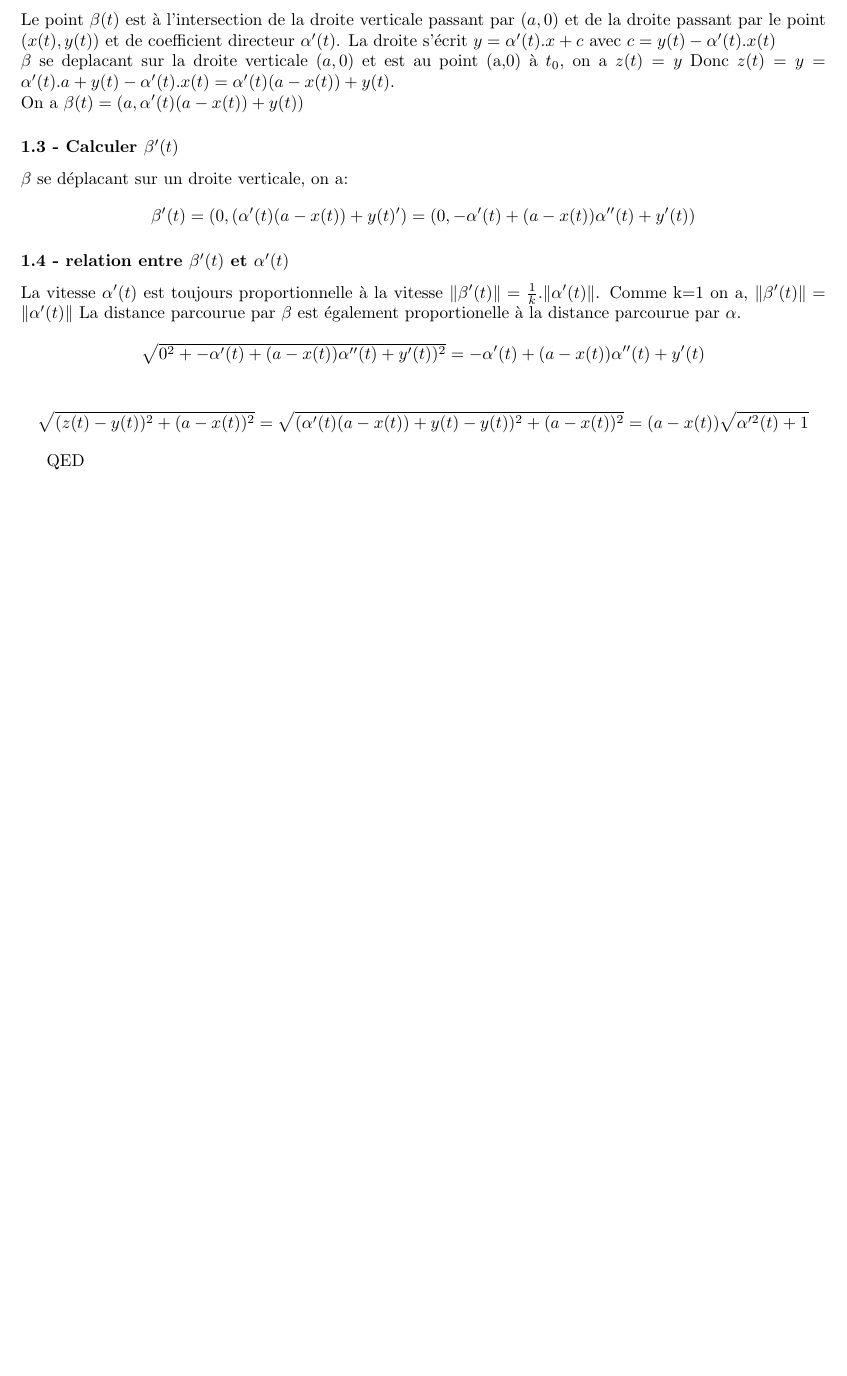
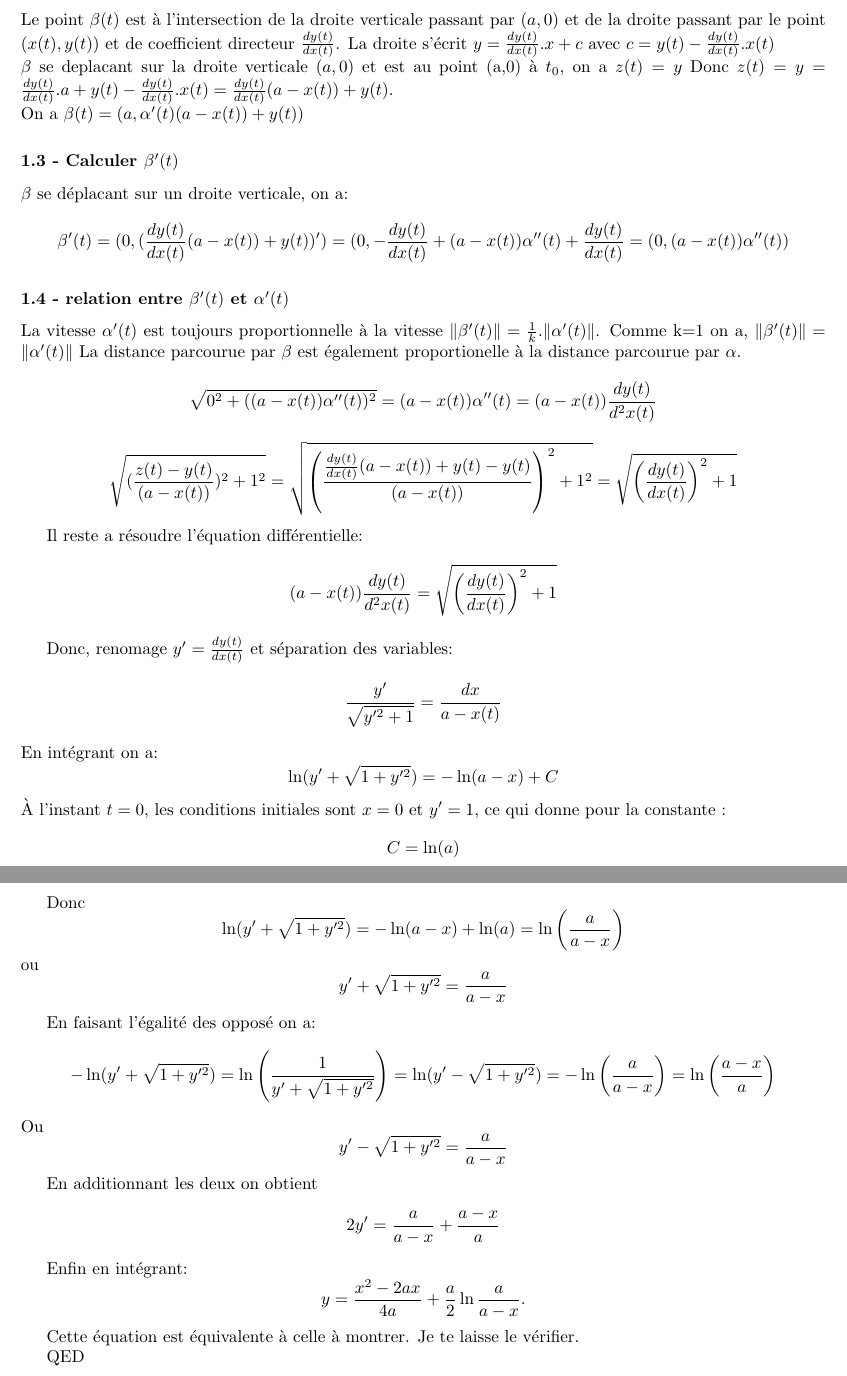
Before and after one commit to PAYRAULT/MPI, a LaTeX book (MEU252/DM1.tex): part of the page before the commit and two parts of pages 1 and 2 of 2 after it, the two joined at a grey line, cut so that both start at the same text, the shorter picture padded with empty space. Compiled offline with pdfLaTeX.

Commit message:
Topologie DM1

```diff
--- a/MEU252/DM1.tex
+++ b/MEU252/DM1.tex
@@ -84,27 +84,74 @@ Comme $\alpha(t)$ est sur la droite allant de $(x(t),y(t))$ vers $(a,z(t))$, on
 
 \subsubsection*{1.2 - Calculer $\beta(t)$}
-Le point $\beta(t)$ est \`a l'intersection de la droite verticale passant par $(a,0)$ et de la droite passant par le point $(x(t), y(t))$ et de coefficient directeur $\alpha'(t)$. La droite s'\'ecrit $y = \alpha'(t).x + c$ avec $c = y(t) - \alpha'(t).x(t)$ \\
+Le point $\beta(t)$ est \`a l'intersection de la droite verticale passant par $(a,0)$ et de la droite passant par le point $(x(t), y(t))$ et de coefficient directeur $\frac{dy(t)}{dx(t)}$. La droite s'\'ecrit $y = \frac{dy(t)}{dx(t)}.x + c$ avec $c = y(t) - \frac{dy(t)}{dx(t)}.x(t)$ \\
 $\beta$ se deplacant sur la droite verticale $(a,0)$ et est au point (a,0) \`a $t_0$, on a $z(t) = y$
-Donc $z(t) = y = \alpha'(t).a +  y(t) - \alpha'(t).x(t) = \alpha'(t)(a - x(t)) + y(t)$.\\
+Donc $z(t) = y = \frac{dy(t)}{dx(t)}.a +  y(t) - \frac{dy(t)}{dx(t)}.x(t) = \frac{dy(t)}{dx(t)}(a - x(t)) + y(t)$.\\
 On a $\beta(t) = (a,\alpha'(t)(a - x(t)) + y(t))$
 
 \subsubsection*{1.3 - Calculer $\beta'(t)$}
 $\beta$ se d\'eplacant sur un droite verticale, on a:
-$$\beta'(t) = (0, (\alpha'(t)(a - x(t)) + y(t)') = (0, -\alpha'(t) + (a-x(t))\alpha''(t) + y'(t))$$
+$$\beta'(t) = (0, (\frac{dy(t)}{dx(t)}(a - x(t)) + y(t))') = (0, -\frac{dy(t)}{dx(t)} + (a-x(t))\alpha''(t) + \frac{dy(t)}{dx(t)} = (0,(a-x(t))\alpha''(t))$$
 
 \subsubsection*{1.4 - relation entre $\beta'(t)$ et $\alpha'(t)$}
 La vitesse $\alpha'(t)$ est toujours proportionnelle \`a la vitesse $\lVert  \beta'(t) \rVert  = \frac{1}{k}.\lVert  \alpha'(t) \rVert $. Comme k=1 on a, $\lVert  \beta'(t) \rVert  = \lVert  \alpha'(t) \rVert $
 La distance parcourue par $\beta$ est \'egalement proportionelle \`a la distance parcourue par $\alpha$.
 
 $$
-\sqrt{0^2 + -\alpha'(t) + (a-x(t))\alpha''(t) + y'(t))^2} = -\alpha'(t) + (a-x(t))\alpha''(t) + y'(t)
+\sqrt{0^2 + ((a-x(t))\alpha''(t))^2} = (a-x(t))\alpha''(t) = (a-x(t))\frac{dy(t)}{d^2x(t)}
 $$
 
 $$
-\sqrt{(z(t)-y(t))^2 + (a-x(t))^2} = \sqrt{(\alpha'(t)(a - x(t)) + y(t) -y(t))^2 + (a-x(t))^2} = (a-x(t))\sqrt{\alpha'^2(t)+1}
+\sqrt{(\frac{z(t)-y(t)}{(a-x(t))})^2 + 1^2} = \sqrt{\left(\frac{\frac{dy(t)}{dx(t)}(a - x(t)) + y(t) -y(t)}{(a-x(t))}\right)^2 + 1^2} = \sqrt{\left(\frac{dy(t)}{dx(t)}\right)^2+1}
 $$
 
+Il reste a r\'esoudre l'\'equation diff\'erentielle:
+$$
+(a-x(t))\frac{dy(t)}{d^2x(t)} = \sqrt{\left(\frac{dy(t)}{dx(t)}\right)^2+1}
+$$
 
+Donc, renomage $y' = \frac{dy(t)}{dx(t)}$ et s\'eparation des variables:
+$$
+\frac{y'}{\sqrt{y'^2+1}} = \frac{dx}{a-x(t)}
+$$
+En int\'egrant on a:
+$$
+\ln(y'+{\sqrt  {1+y'^{2}}})=-\ln(a-x)+C
+$$
+\`A l'instant $t=0$, les conditions initiales sont $x=0$ et $y'=1$, ce qui donne pour la constante :
+$$
+C=\ln(a)
+$$
+
+Donc
+$$
+\ln(y'+{\sqrt  {1+y'^{2}}})=-\ln(a-x)+\ln(a) = \ln \left(\frac{a}{a-x}\right)
+$$
+ou
+$$
+y'+\sqrt  {1+y'^{2}}=\frac{a}{a-x}
+$$
+
+En faisant l'\'egalit\'e des oppos\'e on a:
+$$
+-\ln(y'+{\sqrt{1+y'^{2}}})= \ln\left(\frac{1}{y'+\sqrt  {1+y'^{2}}}\right) = \ln({y'-\sqrt  {1+y'^{2}}}) = - \ln \left(\frac{a}{a-x}\right) = \ln \left(\frac{a-x}{a}\right)
+$$
+Ou
+$$
+y'-\sqrt{1+y'^{2}}=\frac{a}{a-x}
+$$
+
+En additionnant les deux on obtient
+$$
+2y' = \frac{a}{a-x} + \frac{a-x}{a}
+$$
+
+Enfin en int\'egrant:
+$$
+y={\frac  {x^{2}-2ax}{4a}}+{\frac  {a}{2}}\ln {{\frac  {a}{a-x}}}.
+$$
+
+Cette \'equation est \'equivalente \`a celle \`a montrer.
+Je te laisse le v\'erifier.
 
 QED
 
```
Also changed, not shown: MEU252/DM1.pdf, MEU252/DM1.tex (2 more changed lines).
